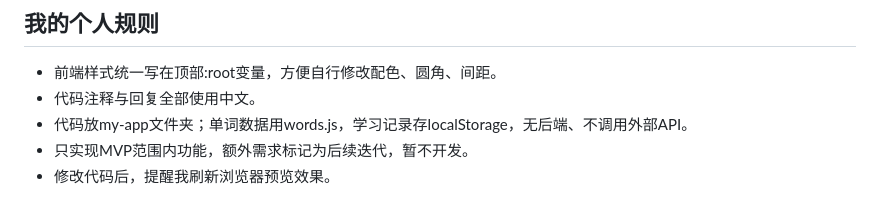
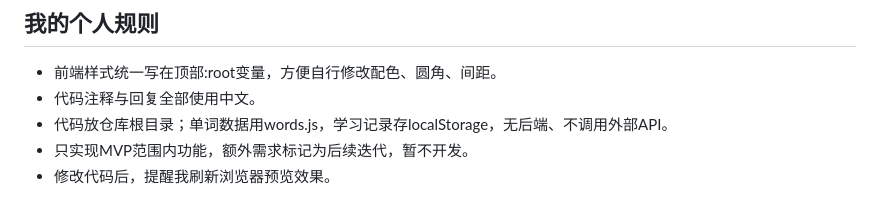
Before and after one commit to Gjx70226/vibe-coding, a Markdown page: AGENTS.md, the part around the change. Drawn GitHub-style.

Commit message:
Day 7｜对齐AGENTS.md代码存放位置为仓库根目录
改了什么：AGENTS.md 个人规则第3条「代码放my-app文件夹」改为「代码放仓库根目录」

加了什么：无（仅改一处半句，对齐 TECH_DESIGN 项目结构）

```diff
--- a/AGENTS.md
+++ b/AGENTS.md
@@ -47,6 +47,6 @@
 ## 我的个人规则
 - 前端样式统一写在顶部:root变量，方便自行修改配色、圆角、间距。
 - 代码注释与回复全部使用中文。
-- 代码放my-app文件夹；单词数据用words.js，学习记录存localStorage，无后端、不调用外部API。
+- 代码放仓库根目录；单词数据用words.js，学习记录存localStorage，无后端、不调用外部API。
 - 只实现MVP范围内功能，额外需求标记为后续迭代，暂不开发。
 - 修改代码后，提醒我刷新浏览器预览效果。
```
